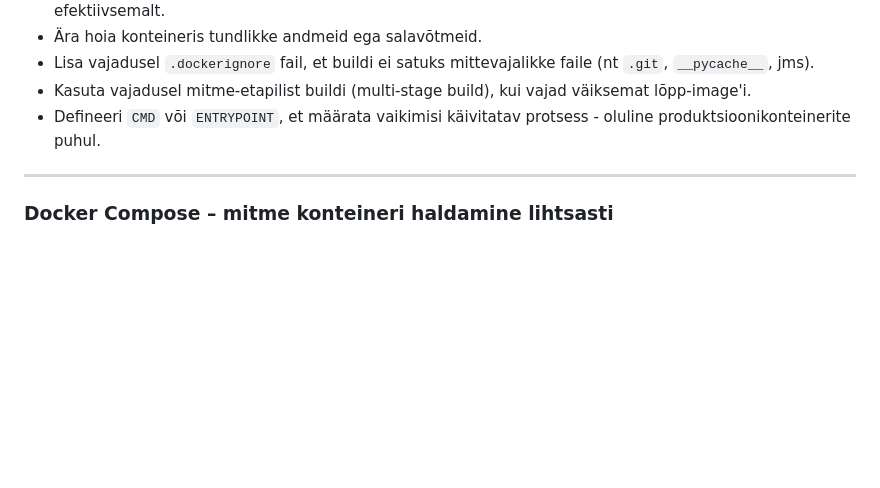
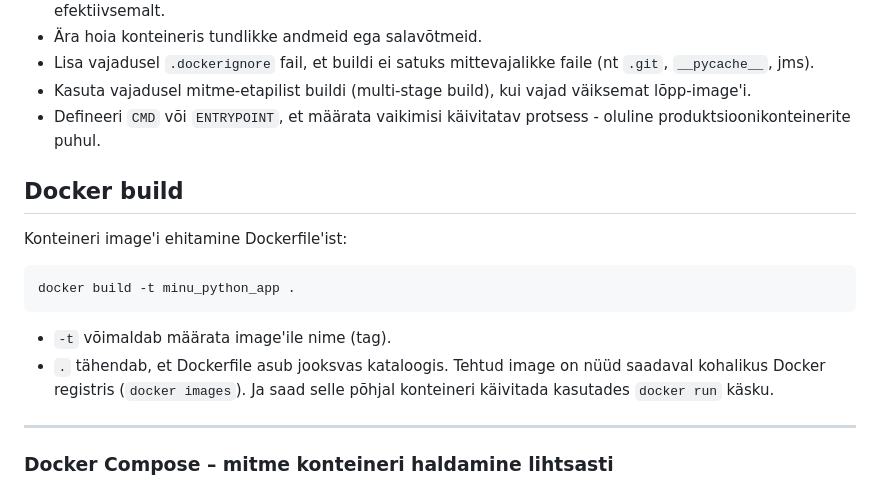
Before and after one commit to adlerpriit/2025_taka_fall, a Markdown page: teemad/docker.md, the part around the change. Drawn GitHub-style; blank space fills up the shorter version.

Commit message:
docker build oli docker.md dokumendist puudu.

````diff
--- a/teemad/docker.md
+++ b/teemad/docker.md
@@ -399,6 +399,16 @@ EXPOSE 8000
 - Kasuta vajadusel mitme-etapilist buildi (multi-stage build), kui vajad väiksemat lõpp-image'i.
 - Defineeri `CMD` või `ENTRYPOINT`, et määrata vaikimisi käivitatav protsess - oluline produktsioonikonteinerite puhul.
 
+## Docker build
+
+Konteineri image'i ehitamine Dockerfile'ist:
+```bash
+docker build -t minu_python_app .
+```
+- `-t` võimaldab määrata image'ile nime (tag).
+- `.` tähendab, et Dockerfile asub jooksvas kataloogis.
+Tehtud image on nüüd saadaval kohalikus Docker registris (`docker images`). Ja saad selle põhjal konteineri käivitada kasutades `docker run` käsku.
+
 ---
 
 ### Docker Compose – mitme konteineri haldamine lihtsasti
````
Also changed, not shown: 1 other file.
